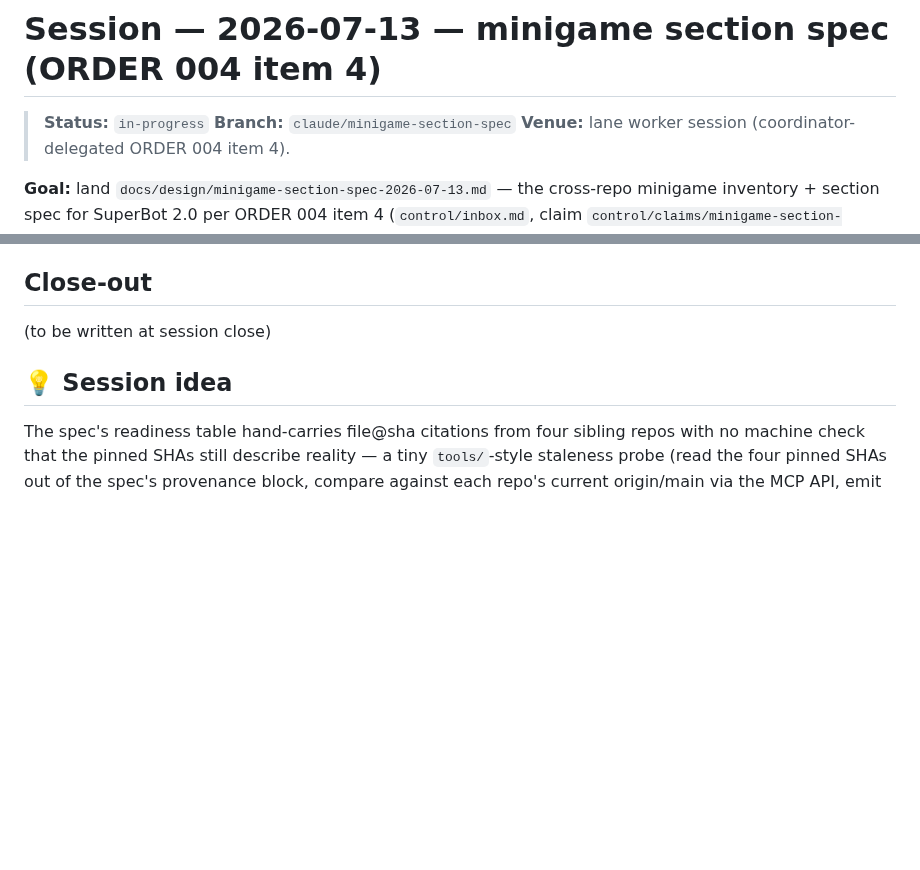
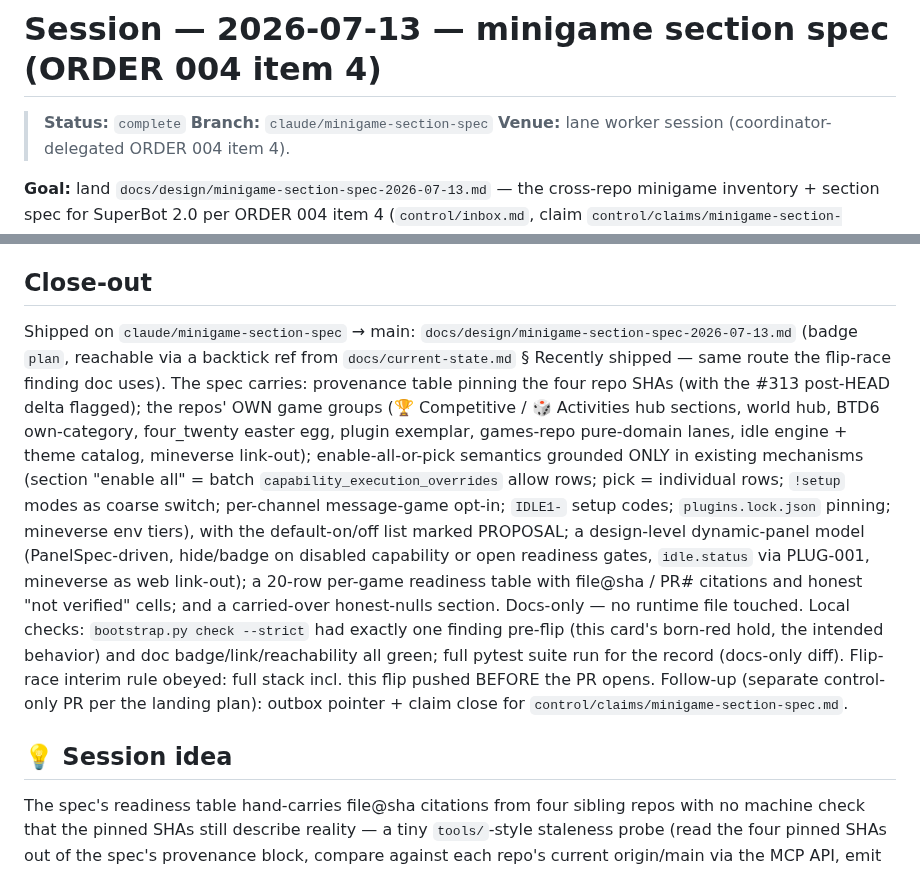
Before and after one commit to menno420/superbot-mineverse, a Markdown page: .sessions/2026-07-13-minigame-section-spec.md, 2 parts joined by grey strips. Rendered like a GitHub page; blank space fills up the shorter version.

Commit message:
session: close-out + flip 2026-07-13-minigame-section-spec to complete

```diff
--- a/.sessions/2026-07-13-minigame-section-spec.md
+++ b/.sessions/2026-07-13-minigame-section-spec.md
@@ -1,6 +1,6 @@
 # Session — 2026-07-13 — minigame section spec (ORDER 004 item 4)
 
-> **Status:** `in-progress`
+> **Status:** `complete`
 > **Branch:** `claude/minigame-section-spec`
 > **Venue:** lane worker session (coordinator-delegated ORDER 004 item 4).
 
@@ -22,7 +22,30 @@ flip pushed BEFORE the PR opens.
 
 ## Close-out
 
-(to be written at session close)
+Shipped on `claude/minigame-section-spec` → main:
+`docs/design/minigame-section-spec-2026-07-13.md` (badge `plan`, reachable
+via a backtick ref from `docs/current-state.md` § Recently shipped — same
+route the flip-race finding doc uses). The spec carries: provenance table
+pinning the four repo SHAs (with the #313 post-HEAD delta flagged); the
+repos' OWN game groups (🏆 Competitive / 🎲 Activities hub sections, world
+hub, BTD6 own-category, four_twenty easter egg, plugin exemplar,
+games-repo pure-domain lanes, idle engine + theme catalog, mineverse
+link-out); enable-all-or-pick semantics grounded ONLY in existing
+mechanisms (section "enable all" = batch `capability_execution_overrides`
+allow rows; pick = individual rows; `!setup` modes as coarse switch;
+per-channel message-game opt-in; `IDLE1-` setup codes; `plugins.lock.json`
+pinning; mineverse env tiers), with the default-on/off list marked
+PROPOSAL; a design-level dynamic-panel model (PanelSpec-driven, hide/badge
+on disabled capability or open readiness gates, `idle.status` via PLUG-001,
+mineverse as web link-out); a 20-row per-game readiness table with
+file@sha / PR# citations and honest "not verified" cells; and a carried-over
+honest-nulls section. Docs-only — no runtime file touched. Local checks:
+`bootstrap.py check --strict` had exactly one finding pre-flip (this card's
+born-red hold, the intended behavior) and doc badge/link/reachability all
+green; full pytest suite run for the record (docs-only diff). Flip-race
+interim rule obeyed: full stack incl. this flip pushed BEFORE the PR opens.
+Follow-up (separate control-only PR per the landing plan): outbox pointer +
+claim close for `control/claims/minigame-section-spec.md`.
 
 ## 💡 Session idea
 
```
